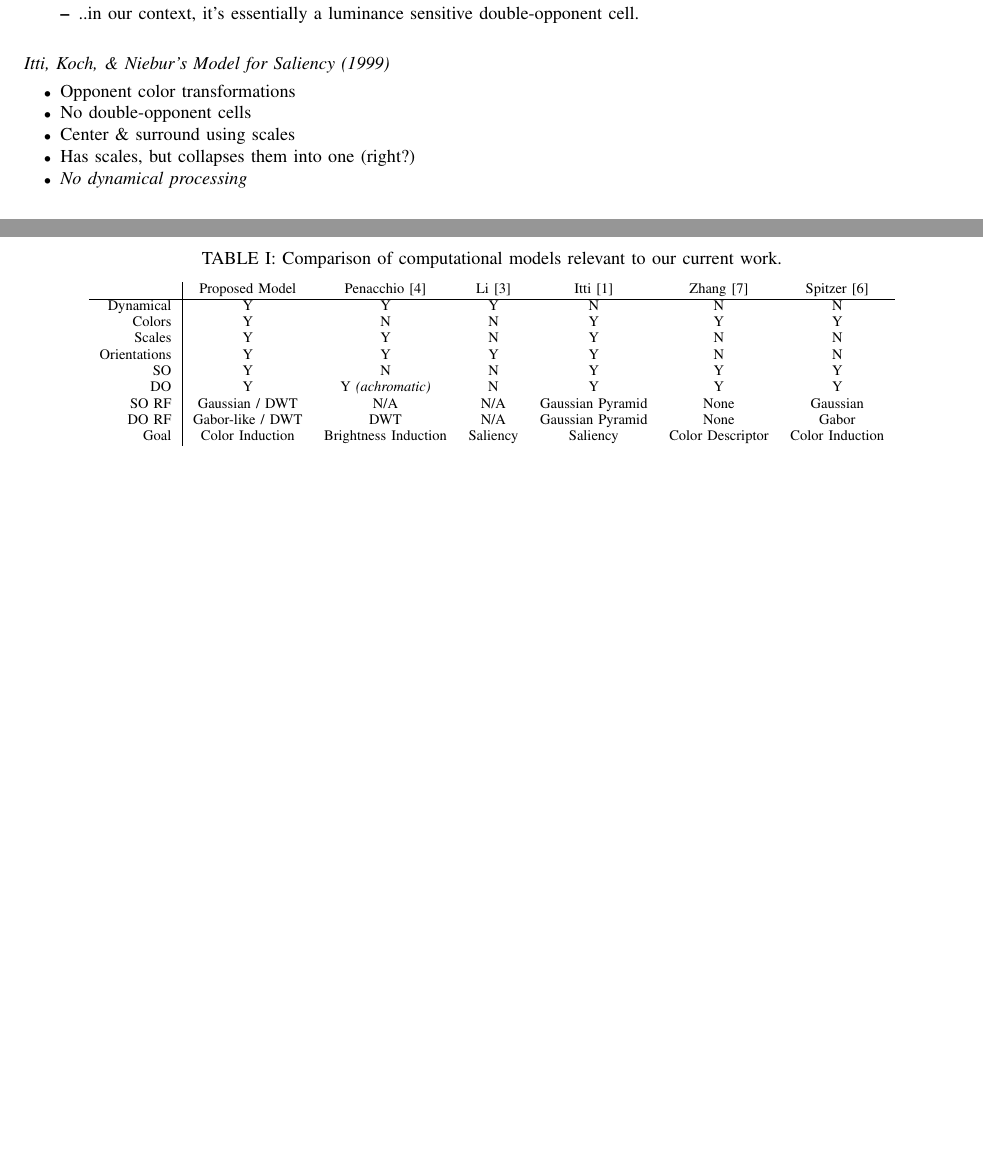
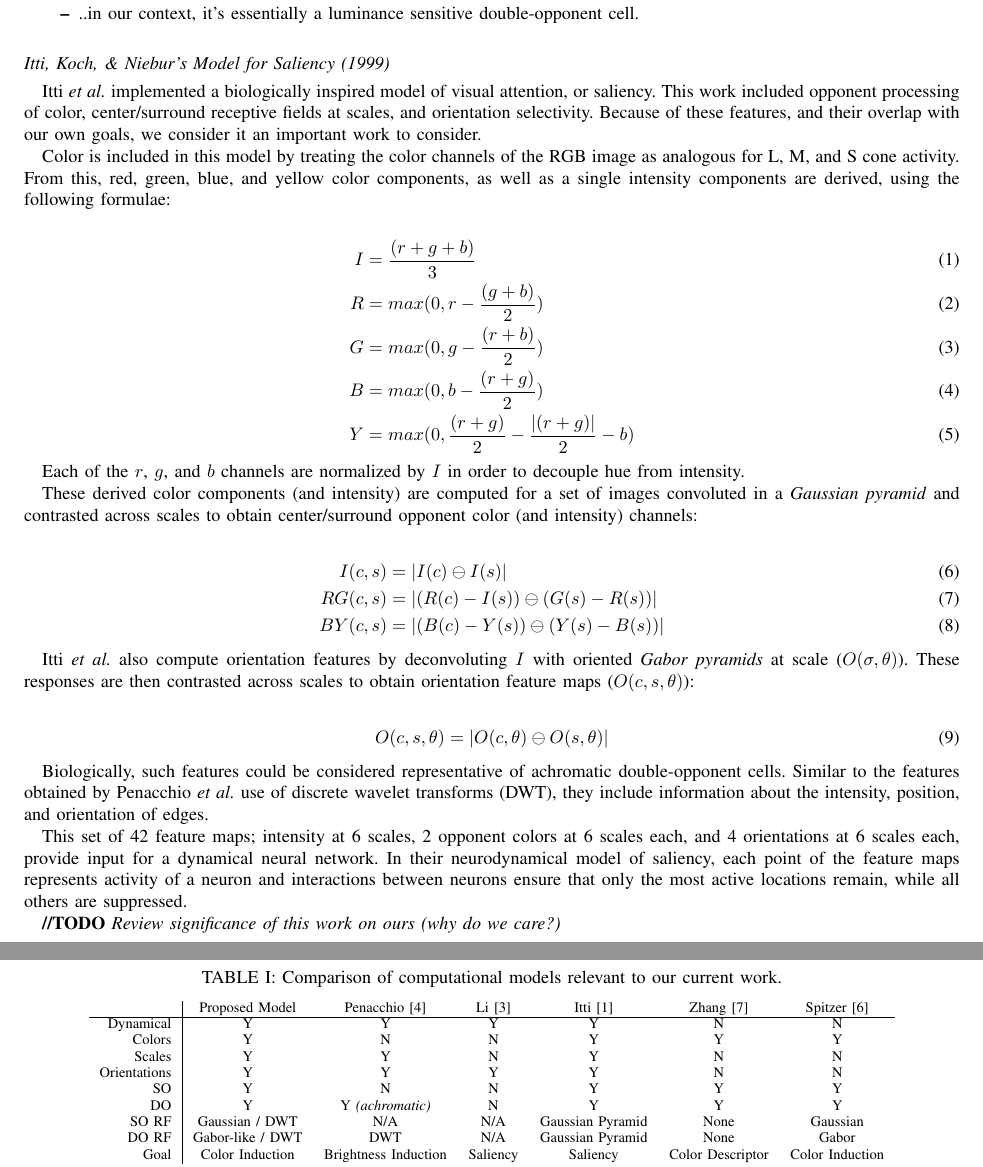
Before and after one commit to connollyst/color-induction-thesis, a LaTeX thesis (MasterThesis.tex): two parts of pages 8 and 9 of 19, joined at a grey line, cut so that both start at the same text, the shorter picture padded with empty space. Compiled offline with pdfLaTeX.

Commit message:
Review of Itti 1999

```diff
--- a/MasterThesis.tex
+++ b/MasterThesis.tex
@@ -1169,13 +1169,40 @@ Their research was focused on observing brightness induction (BI) arising from s
 
 
 \subsection*{Itti, Koch, \& Niebur's Model for Saliency (1999)}
-\begin{itemize}
-    \item Opponent color transformations
-    \item No double-opponent cells
-    \item Center \& surround using scales
-    \item Has scales, but collapses them into one (right?)
-    \item \textit{No dynamical processing}
-\end{itemize}
+
+Itti \textit{et al.} implemented a biologically inspired model of visual attention, or saliency. This work included opponent processing of color, center/surround receptive fields at scales, and orientation selectivity. Because of these features, and their overlap with our own goals, we consider it an important work to consider.
+
+Color is included in this model by treating the color channels of the RGB image as analogous for L, M, and S cone activity. From this, red, green, blue, and yellow color components, as well as a single intensity components are derived, using the following formulae:
+
+\begin{flalign}
+    I &= \frac{(r + g + b)}{3} \\
+    R &= max(0, r - \frac{(g + b)}{2}) \\
+    G &= max(0, g - \frac{(r + b)}{2}) \\
+    B &= max(0, b - \frac{(r + g)}{2}) \\
+    Y &= max(0, \frac{(r + g)}{2} - \frac{|(r + g)|}{2} - b)
+\end{flalign}
+
+Each of the $r$, $g$, and $b$ channels are normalized by $I$ in order to decouple hue from intensity.
+
+These derived color components (and intensity) are computed for a set of images convoluted in a \textit{Gaussian pyramid} and contrasted across scales to obtain center/surround opponent color (and intensity) channels:
+
+\begin{flalign}
+    I(c, s)  &= |I(c) \ominus I(s)| \\
+    RG(c, s) &= |(R(c) - I(s)) \ominus (G(s) - R(s))| \\
+    BY(c, s) &= |(B(c) - Y(s)) \ominus (Y(s) - B(s))|
+\end{flalign}
+
+Itti \textit{et al.} also compute orientation features by deconvoluting $I$ with oriented \textit{Gabor pyramids} at scale ($O(\sigma, \theta)$). These responses are then contrasted across scales to obtain orientation feature maps ($O(c, s, \theta)$):
+
+\begin{flalign}
+    O(c, s, \theta)  &= |O(c, \theta) \ominus O(s, \theta)|
+\end{flalign}
+
+Biologically, such features could be considered representative of achromatic double-opponent cells. Similar to the features obtained by Penacchio \textit{et al.} use of discrete wavelet transforms (DWT), they include information about the intensity, position, and orientation of edges.
+
+This set of 42 feature maps; intensity at 6 scales, 2 opponent colors at 6 scales each, and 4 orientations at 6 scales each, provide input for a dynamical neural network. In their neurodynamical model of saliency, each point of the feature maps represents activity of a neuron and interactions between neurons ensure that only the most active locations remain, while all others are suppressed.
+
+\textbf{//TODO} \textit{Review significance of this work on ours (why do we care?)}
 
 
 \subsection*{Zhang, Barhomi, \& Serre's Biologically Inspired Color Descriptor (2013)}
@@ -1203,7 +1230,7 @@ Our current work is a direct continuation of the research presented in the first
     \begin{threeparttable}
     \begin{tabular}{rcccccc}
         \multicolumn{1}{r|}{}             & Proposed Model   & Penacchio \cite{penacchio:2013} & Li \cite{li:1999} & Itti \cite{itti:1998} & Zhang \cite{zhang:2012} & Spitzer \cite{spitzer:2005} \\ \cline{1-7}
-        \multicolumn{1}{r|}{Dynamical}    & Y                & Y                               & Y                 & N                     & N                       & N               \\
+        \multicolumn{1}{r|}{Dynamical}    & Y                & Y                               & Y                 & Y                     & N                       & N               \\
         \multicolumn{1}{r|}{Colors}       & Y                & N                               & N                 & Y                     & Y                       & Y               \\
         \multicolumn{1}{r|}{Scales}       & Y                & Y                               & N                 & Y                     & N                       & N               \\
         \multicolumn{1}{r|}{Orientations} & Y                & Y                               & Y                 & Y                     & N                       & N               \\
```
Also changed, not shown: MasterThesis.pdf.
